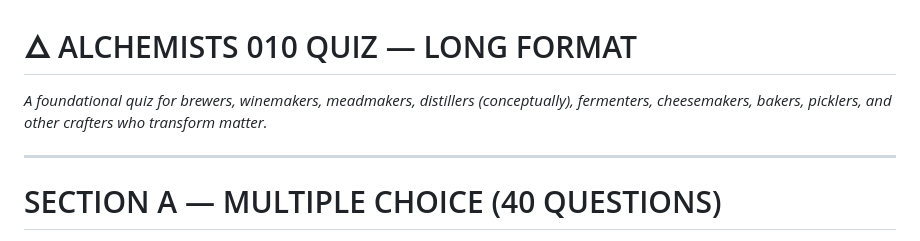
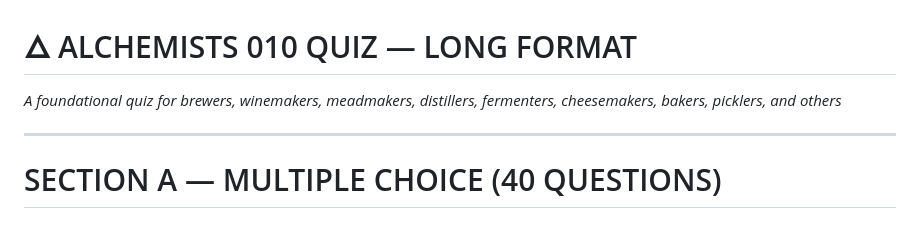
Before and after one commit to dgoldman0/adamah, a Markdown page: guilds/alchemists/general_010_draft_quiz.md, the part around the change. GitHub-like rendering.

Commit message:
Revise introductory text in alchemists quiz
Removed 'conceptually' and adjusted wording for clarity.

```diff
--- a/guilds/alchemists/general_010_draft_quiz.md
+++ b/guilds/alchemists/general_010_draft_quiz.md
@@ -1,5 +1,5 @@
 # 🜂 ALCHEMISTS 010 QUIZ — LONG FORMAT
-*A foundational quiz for brewers, winemakers, meadmakers, distillers (conceptually), fermenters, cheesemakers, bakers, picklers, and other crafters who transform matter.*
+*A foundational quiz for brewers, winemakers, meadmakers, distillers, fermenters, cheesemakers, bakers, picklers, and others*
 
 ---
 
```
